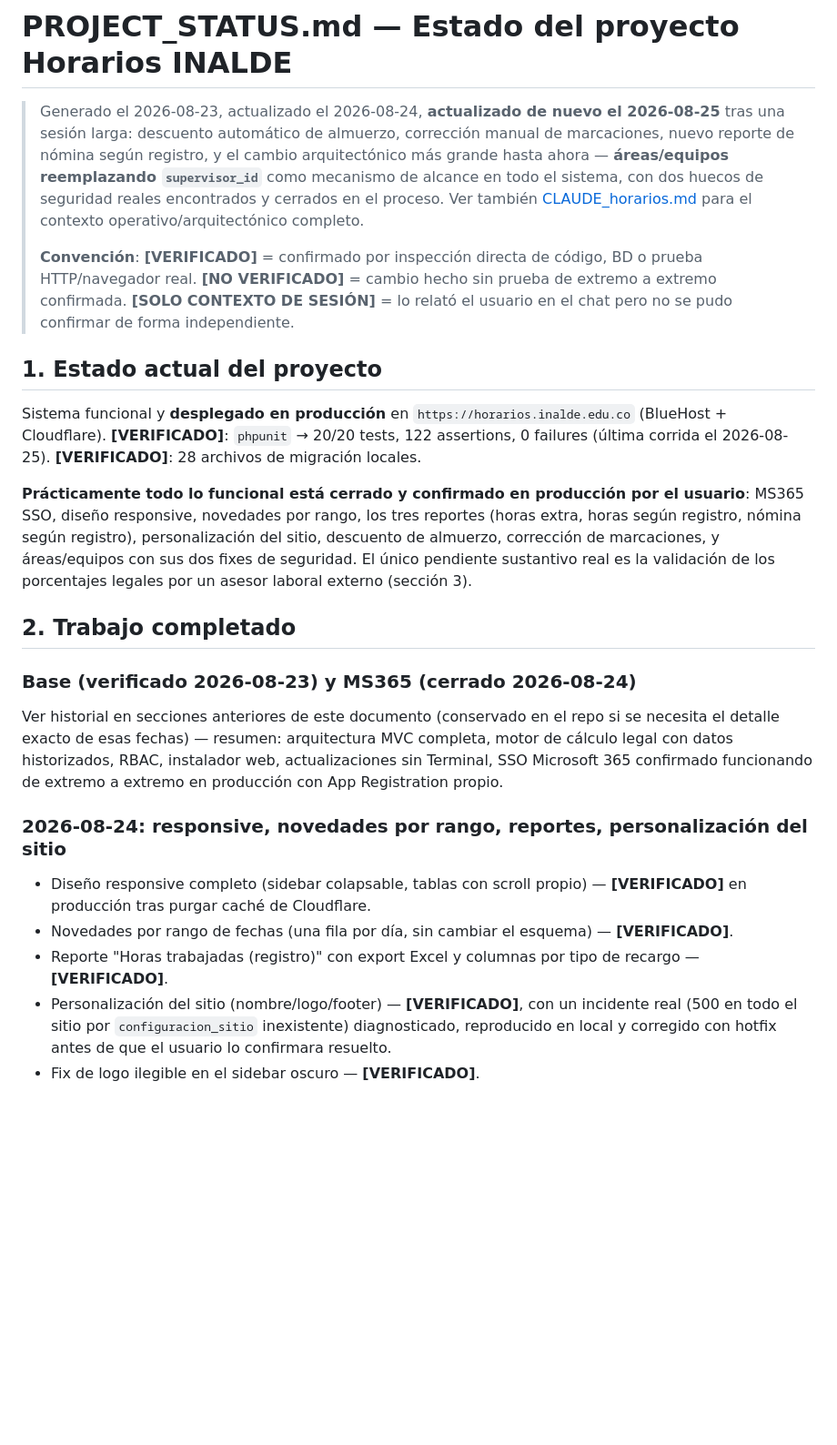
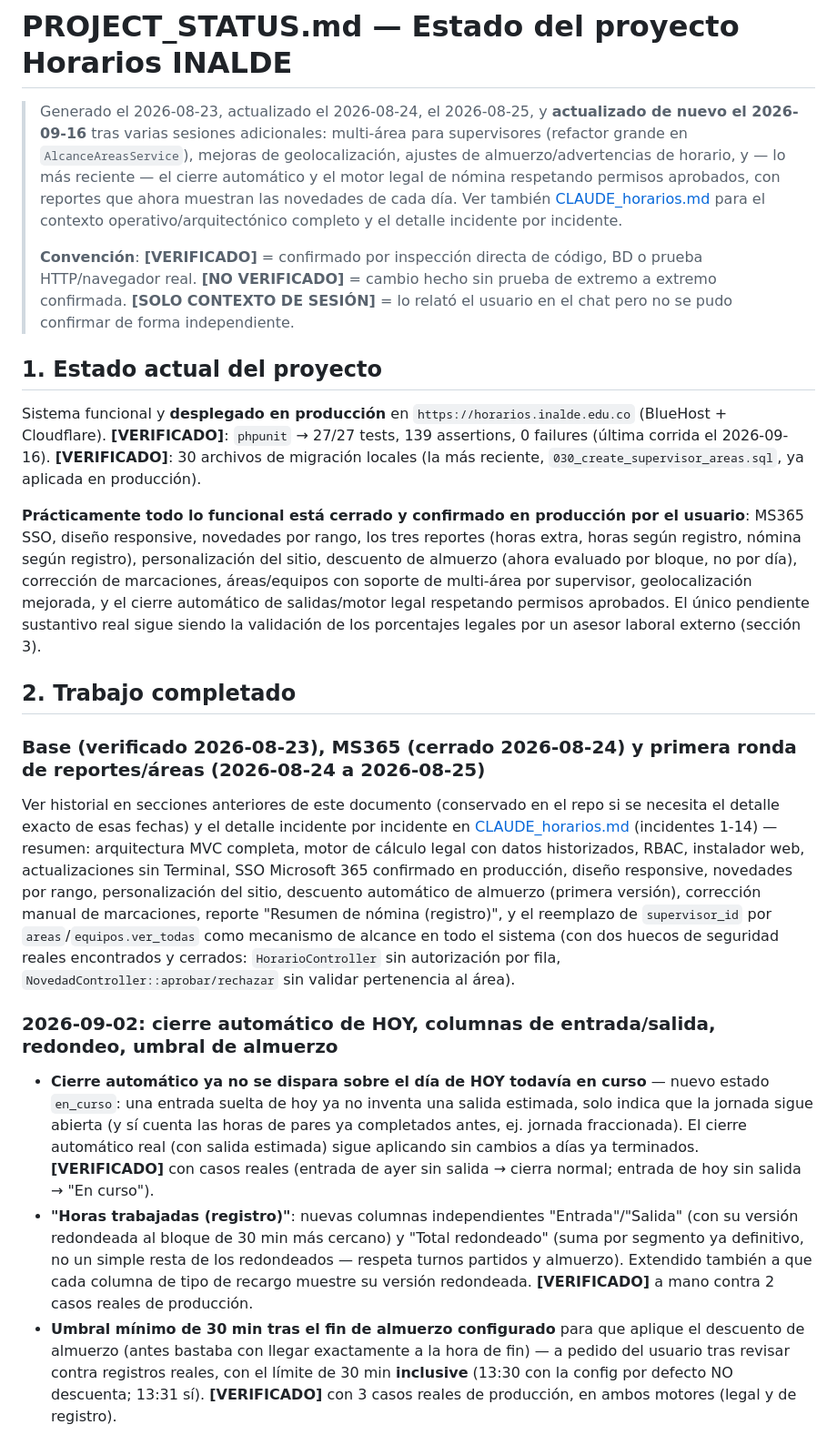
Before and after one commit to miguelvarinalde/horarios, a Markdown page: PROJECT_STATUS.md, the part around one of its changes. Shown at 91% size. Drawn GitHub-style; blank space fills up the shorter version.

```diff
--- a/PROJECT_STATUS.md
+++ b/PROJECT_STATUS.md
@@ -1,24 +1,22 @@
 # PROJECT_STATUS.md — Estado del proyecto Horarios INALDE
 
-> Generado el 2026-08-23, actualizado el 2026-08-24, **actualizado de nuevo el 2026-08-25** tras una sesión larga: descuento automático de almuerzo, corrección manual de marcaciones, nuevo reporte de nómina según registro, y el cambio arquitectónico más grande hasta ahora — **áreas/equipos reemplazando `supervisor_id`** como mecanismo de alcance en todo el sistema, con dos huecos de seguridad reales encontrados y cerrados en el proceso. Ver también [CLAUDE_horarios.md](CLAUDE_horarios.md) para el contexto operativo/arquitectónico completo.
+> Generado el 2026-08-23, actualizado el 2026-08-24, el 2026-08-25, y **actualizado de nuevo el 2026-09-16** tras varias sesiones adicionales: multi-área para supervisores (refactor grande en `AlcanceAreasService`), mejoras de geolocalización, ajustes de almuerzo/advertencias de horario, y — lo más reciente — el cierre automático y el motor legal de nómina respetando permisos aprobados, con reportes que ahora muestran las novedades de cada día. Ver también [CLAUDE_horarios.md](CLAUDE_horarios.md) para el contexto operativo/arquitectónico completo y el detalle incidente por incidente.
 >
 > **Convención**: **[VERIFICADO]** = confirmado por inspección directa de código, BD o prueba HTTP/navegador real. **[NO VERIFICADO]** = cambio hecho sin prueba de extremo a extremo confirmada. **[SOLO CONTEXTO DE SESIÓN]** = lo relató el usuario en el chat pero no se pudo confirmar de forma independiente.
 
 ## 1. Estado actual del proyecto
 
-Sistema funcional y **desplegado en producción** en `https://horarios.inalde.edu.co` (BlueHost + Cloudflare). **[VERIFICADO]**: `phpunit` → 20/20 tests, 122 assertions, 0 failures (última corrida el 2026-08-25). **[VERIFICADO]**: 28 archivos de migración locales.
+Sistema funcional y **desplegado en producción** en `https://horarios.inalde.edu.co` (BlueHost + Cloudflare). **[VERIFICADO]**: `phpunit` → 27/27 tests, 139 assertions, 0 failures (última corrida el 2026-09-16). **[VERIFICADO]**: 30 archivos de migración locales (la más reciente, `030_create_supervisor_areas.sql`, ya aplicada en producción).
 
-**Prácticamente todo lo funcional está cerrado y confirmado en producción por el usuario**: MS365 SSO, diseño responsive, novedades por rango, los tres reportes (horas extra, horas según registro, nómina según registro), personalización del sitio, descuento de almuerzo, corrección de marcaciones, y áreas/equipos con sus dos fixes de seguridad. El único pendiente sustantivo real es la validación de los porcentajes legales por un asesor laboral externo (sección 3).
+**Prácticamente todo lo funcional está cerrado y confirmado en producción por el usuario**: MS365 SSO, diseño responsive, novedades por rango, los tres reportes (horas extra, horas según registro, nómina según registro), personalización del sitio, descuento de almuerzo (ahora evaluado por bloque, no por día), corrección de marcaciones, áreas/equipos con soporte de multi-área por supervisor, geolocalización mejorada, y el cierre automático de salidas/motor legal respetando permisos aprobados. El único pendiente sustantivo real sigue siendo la validación de los porcentajes legales por un asesor laboral externo (sección 3).
 
 ## 2. Trabajo completado
 
-### Base (verificado 2026-08-23) y MS365 (cerrado 2026-08-24)
-Ver historial en secciones anteriores de este documento (conservado en el repo si se necesita el detalle exacto de esas fechas) — resumen: arquitectura MVC completa, motor de cálculo legal con datos historizados, RBAC, instalador web, actualizaciones sin Terminal, SSO Microsoft 365 confirmado funcionando de extremo a extremo en producción con App Registration propio.
+### Base (verificado 2026-08-23), MS365 (cerrado 2026-08-24) y primera ronda de reportes/áreas (2026-08-24 a 2026-08-25)
+Ver historial en secciones anteriores de este documento (conservado en el repo si se necesita el detalle exacto de esas fechas) y el detalle incidente por incidente en [CLAUDE_horarios.md](CLAUDE_horarios.md) (incidentes 1-14) — resumen: arquitectura MVC completa, motor de cálculo legal con datos historizados, RBAC, instalador web, actualizaciones sin Terminal, SSO Microsoft 365 confirmado en producción, diseño responsive, novedades por rango, personalización del sitio, descuento automático de almuerzo (primera versión), corrección manual de marcaciones, reporte "Resumen de nómina (registro)", y el reemplazo de `supervisor_id` por `areas`/`equipos.ver_todas` como mecanismo de alcance en todo el sistema (con dos huecos de seguridad reales encontrados y cerrados: `HorarioController` sin autorización por fila, `NovedadController::aprobar/rechazar` sin validar pertenencia al área).
 
-### 2026-08-24: responsive, novedades por rango, reportes, personalización del sitio
-- Diseño responsive completo (sidebar colapsable, tablas con scroll propio) — **[VERIFICADO]** en producción tras purgar caché de Cloudflare.
-- Novedades por rango de fechas (una fila por día, sin cambiar el esquema) — **[VERIFICADO]**.
-- Reporte "Horas trabajadas (registro)" con export Excel y columnas por tipo de recargo — **[VERIFICADO]**.
-- Personalización del sitio (nombre/logo/footer) — **[VERIFICADO]**, con un incidente real (500 en todo el sitio por `configuracion_sitio` inexistente) diagnosticado, reproducido en local y corregido con hotfix antes de que el usuario lo confirmara resuelto.
-- Fix de logo ilegible en el sidebar oscuro — **[VERIFICADO]**.
+### 2026-09-02: cierre automático de HOY, columnas de entrada/salida, redondeo, umbral de almuerzo
+- **Cierre automático ya no se dispara sobre el día de HOY todavía en curso** — nuevo estado `en_curso`: una entrada suelta de hoy ya no inventa una salida estimada, solo indica que la jornada sigue abierta (y sí cuenta las horas de pares ya completados antes, ej. jornada fraccionada). El cierre automático real (con salida estimada) sigue aplicando sin cambios a días ya terminados. **[VERIFICADO]** con casos reales (entrada de ayer sin salida → cierra normal; entrada de hoy sin salida → "En curso").
+- **"Horas trabajadas (registro)"**: nuevas columnas independientes "Entrada"/"Salida" (con su versión redondeada al bloque de 30 min más cercano) y "Total redondeado" (suma por segmento ya definitivo, no un simple resta de los redondeados — respeta turnos partidos y almuerzo). Extendido también a que cada columna de tipo de recargo muestre su versión redondeada. **[VERIFICADO]** a mano contra 2 casos reales de producción.
+- **Umbral mínimo de 30 min tras el fin de almuerzo configurado** para que aplique el descuento de almuerzo (antes bastaba con llegar exactamente a la hora de fin) — a pedido del usuario tras revisar contra registros reales, con el límite de 30 min **inclusive** (13:30 con la config por defecto NO descuenta; 13:31 sí). **[VERIFICADO]** con 3 casos reales de producción, en ambos motores (legal y de registro).
 
```
Also changed, not shown: other parts of PROJECT_STATUS.md (+39 -25 lines).
